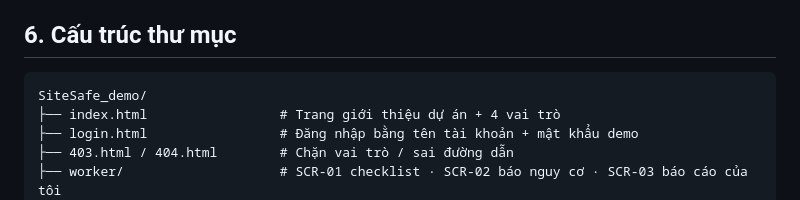
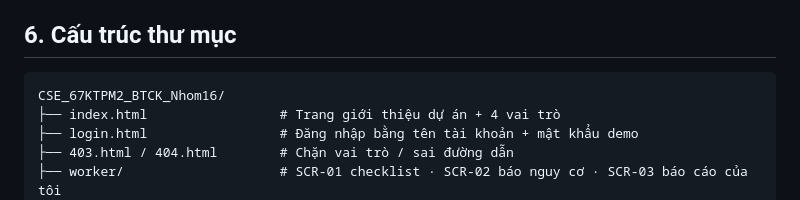
Before and after one commit to hnhung07/CSE122_67KTPM2_BTCK_Nhom16, a Markdown page: README.md, the part around the change. Rendered like a GitHub page.

Commit message:
CSE122-67KTPM2-BTCK-Nhom16

````diff
--- a/README.md
+++ b/README.md
@@ -57,7 +57,7 @@
 ## 6. Cấu trúc thư mục
 
 ```text
-SiteSafe_demo/
+CSE_67KTPM2_BTCK_Nhom16/
 ├── index.html                 # Trang giới thiệu dự án + 4 vai trò
 ├── login.html                 # Đăng nhập bằng tên tài khoản + mật khẩu demo
 ├── 403.html / 404.html        # Chặn vai trò / sai đường dẫn
````
